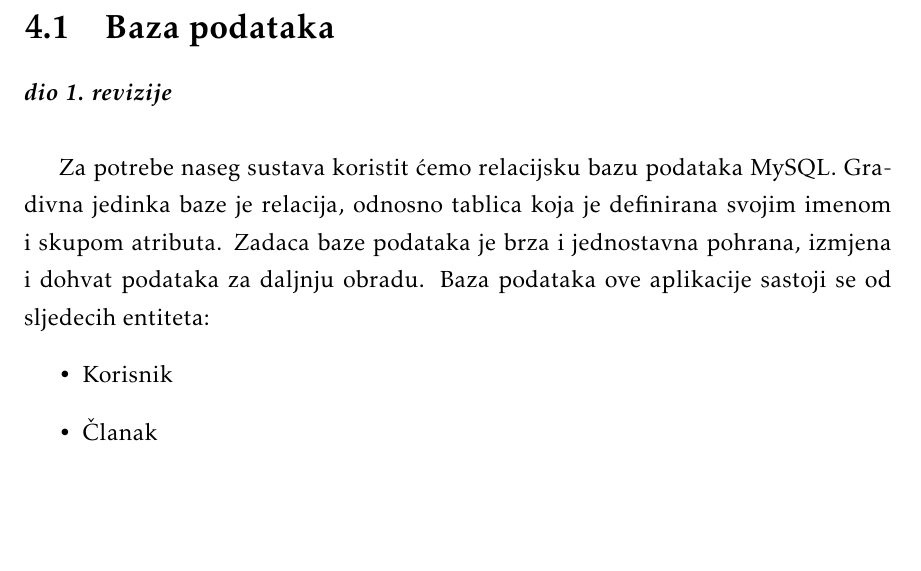
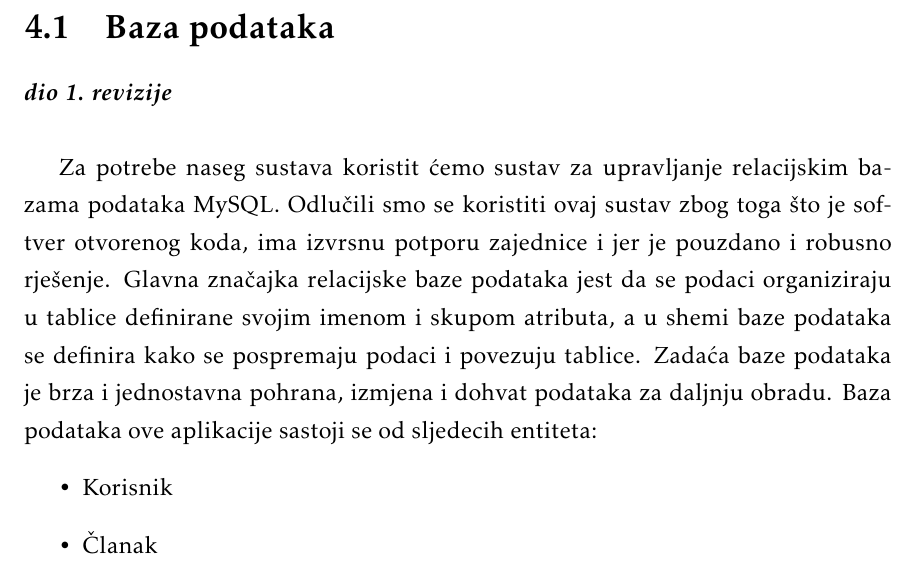
Before and after one commit to AlexIchenskiy/burek, a LaTeX document (Dokumentacija/PROGI_ProjektnaDokumentacija.tex, which reads Dokumentacija/Arhitektura.tex): part of page 36 of 55, cut so that both start at the same text, the shorter picture padded with empty space. Compiled offline with pdfLaTeX.

Commit message:
docs: update database description

```diff
--- a/Dokumentacija/Arhitektura.tex
+++ b/Dokumentacija/Arhitektura.tex
@@ -52,9 +52,10 @@
 
 			\textbf{\textit{dio 1. revizije}}\\
 
-			Za potrebe naseg sustava koristit ćemo relacijsku bazu podataka MySQL.
-			Gradivna jedinka baze je relacija, odnosno tablica koja je definirana svojim imenom i skupom atributa.
-			Zadaca baze podataka je brza i jednostavna pohrana, izmjena i dohvat podataka za daljnju obradu.
+			Za potrebe naseg sustava koristit ćemo sustav za upravljanje relacijskim bazama podataka MySQL.
+   			Odlučili smo se koristiti ovaj sustav zbog toga što je softver otvorenog koda, ima izvrsnu potporu zajednice i jer je pouzdano i robusno rješenje.
+			Glavna značajka relacijske baze podataka jest da se podaci organiziraju u tablice definirane svojim imenom i skupom atributa, a u shemi baze podataka se definira kako se 				pospremaju podaci i povezuju tablice.
+   			Zadaća baze podataka je brza i jednostavna pohrana, izmjena i dohvat podataka za daljnju obradu.
 			Baza podataka ove aplikacije sastoji se od sljedecih entiteta:
 			\begin{itemize}
 				\item Korisnik
```
